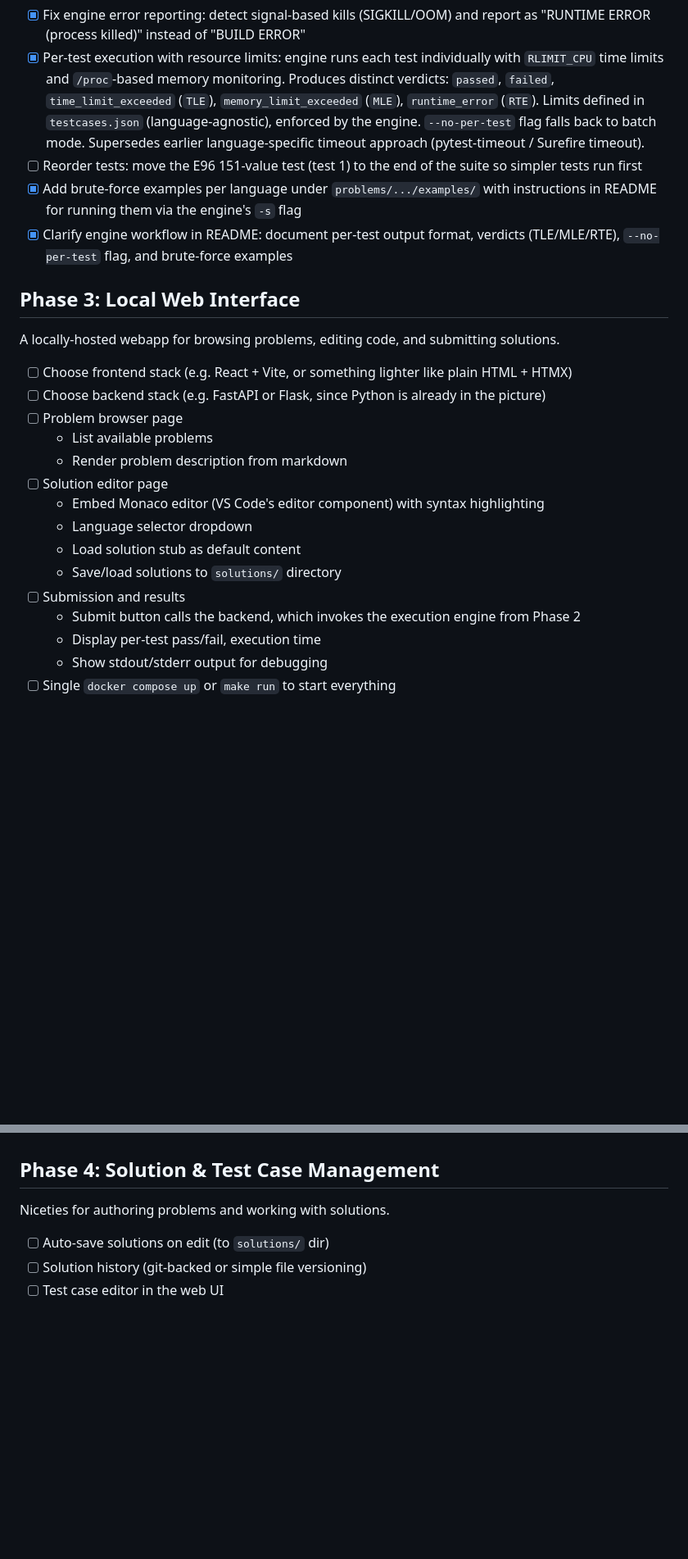
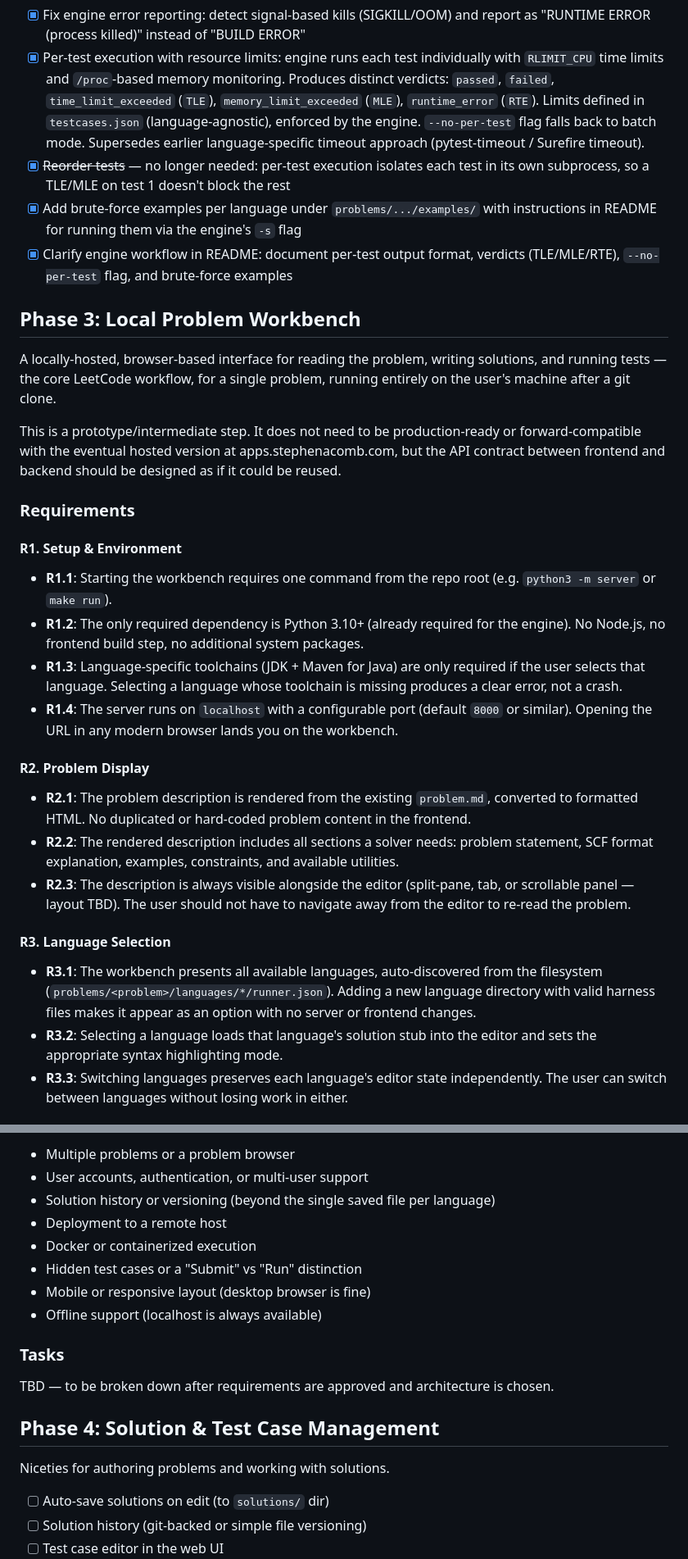
Before and after one commit to Steven-Acomb/EquivalentResistorLeetcode, a Markdown page: ROADMAP.md, 2 parts joined by grey strips. Shown at 82% size. Drawn GitHub-style; blank space fills up the shorter version.

```diff
--- a/ROADMAP.md
+++ b/ROADMAP.md
@@ -85,26 +85,51 @@ Findings from acid-testing the platform with brute-force solutions in both langu
 
 - [x] Fix engine error reporting: detect signal-based kills (SIGKILL/OOM) and report as "RUNTIME ERROR (process killed)" instead of "BUILD ERROR"
 - [x] Per-test execution with resource limits: engine runs each test individually with `RLIMIT_CPU` time limits and `/proc`-based memory monitoring. Produces distinct verdicts: `passed`, `failed`, `time_limit_exceeded` (`TLE`), `memory_limit_exceeded` (`MLE`), `runtime_error` (`RTE`). Limits defined in `testcases.json` (language-agnostic), enforced by the engine. `--no-per-test` flag falls back to batch mode. Supersedes earlier language-specific timeout approach (pytest-timeout / Surefire timeout).
-- [ ] Reorder tests: move the E96 151-value test (test 1) to the end of the suite so simpler tests run first
+- [x] ~~Reorder tests~~ — no longer needed: per-test execution isolates each test in its own subprocess, so a TLE/MLE on test 1 doesn't block the rest
 - [x] Add brute-force examples per language under `problems/.../examples/` with instructions in README for running them via the engine's `-s` flag
 - [x] Clarify engine workflow in README: document per-test output format, verdicts (TLE/MLE/RTE), `--no-per-test` flag, and brute-force examples
 
-## Phase 3: Local Web Interface
+## Phase 3: Local Problem Workbench
 
-A locally-hosted webapp for browsing problems, editing code, and submitting solutions.
+A locally-hosted, browser-based interface for reading the problem, writing solutions, and
+running tests — the core LeetCode workflow, for a single problem, running entirely on the
+user's machine after a git clone.
 
-- [ ] Choose frontend stack (e.g. React + Vite, or something lighter like plain HTML + HTMX)
-- [ ] Choose backend stack (e.g. FastAPI or Flask, since Python is already in the picture)
-- [ ] Problem browser page
-  - List available problems
-  - Render problem description from markdown
-- [ ] Solution editor page
-  - Embed Monaco editor (VS Code's editor component) with syntax highlighting
-  - Language selector dropdown
-  - Load solution stub as default content
-  - Save/load solutions to `solutions/` directory
-- [ ] Submission and results
-  - Submit button calls the backend, which invokes the execution engine from Phase 2
-  - Display per-test pass/fail, execution time
-  - Show stdout/stderr output for debugging
-- [ ] Single `docker compose up` or `make run` to start everything
+This is a prototype/intermediate step. It does not need to be production-ready or
+forward-compatible with the eventual hosted version at apps.stephenacomb.com, but the
+API contract between frontend and backend should be designed as if it could be reused.
+
+### Requirements
+
+#### R1. Setup & Environment
+
+- **R1.1**: Starting the workbench requires one command from the repo root (e.g.
+  `python3 -m server` or `make run`).
+- **R1.2**: The only required dependency is Python 3.10+ (already required for the engine).
+  No Node.js, no frontend build step, no additional system packages.
+- **R1.3**: Language-specific toolchains (JDK + Maven for Java) are only required if the
+  user selects that language. Selecting a language whose toolchain is missing produces a
+  clear error, not a crash.
+- **R1.4**: The server runs on `localhost` with a configurable port (default `8000` or
+  similar). Opening the URL in any modern browser lands you on the workbench.
+
+#### R2. Problem Display
+
+- **R2.1**: The problem description is rendered from the existing `problem.md`, converted to
+  formatted HTML. No duplicated or hard-coded problem content in the frontend.
+- **R2.2**: The rendered description includes all sections a solver needs: problem statement,
+  SCF format explanation, examples, constraints, and available utilities.
+- **R2.3**: The description is always visible alongside the editor (split-pane, tab, or
+  scrollable panel — layout TBD). The user should not have to navigate away from the editor
+  to re-read the problem.
+
+#### R3. Language Selection
+
+- **R3.1**: The workbench presents all available languages, auto-discovered from the
+  filesystem (`problems/<problem>/languages/*/runner.json`). Adding a new language directory
+  with valid harness files makes it appear as an option with no server or frontend changes.
+- **R3.2**: Selecting a language loads that language's solution stub into the editor and sets
+  the appropriate syntax highlighting mode.
+- **R3.3**: Switching languages preserves each language's editor state independently. The
+  user can switch between languages without losing work in either.
+
@@ -111,3 +207,15 @@ A locally-hosted webapp for browsing problems, editing code, and submitting solu
+- Multiple problems or a problem browser
+- User accounts, authentication, or multi-user support
+- Solution history or versioning (beyond the single saved file per language)
+- Deployment to a remote host
+- Docker or containerized execution
+- Hidden test cases or a "Submit" vs "Run" distinction
+- Mobile or responsive layout (desktop browser is fine)
+- Offline support (localhost is always available)
+
+### Tasks
+
+TBD — to be broken down after requirements are approved and architecture is chosen.
 
 ## Phase 4: Solution & Test Case Management
 
```
Also changed, not shown: other parts of ROADMAP.md (+71 -0 lines), CLAUDE.md (+1 -1 lines).
